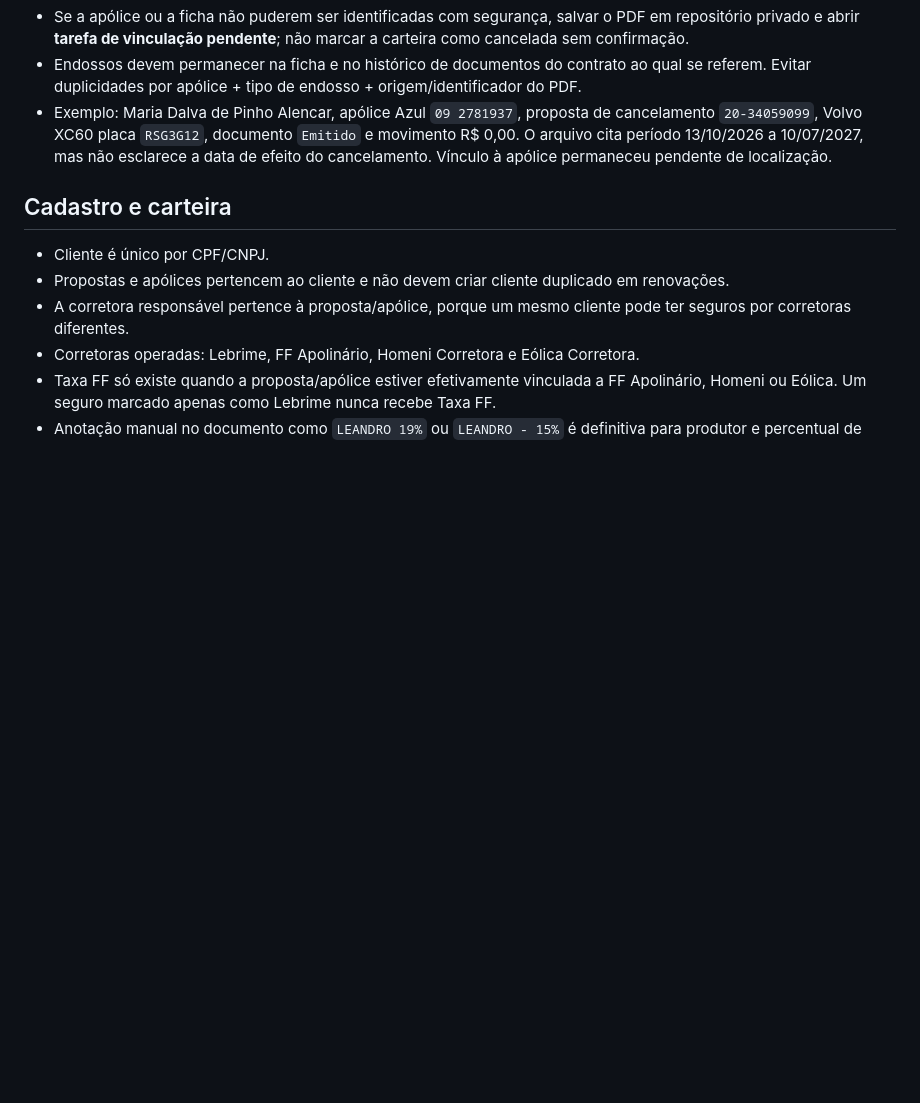
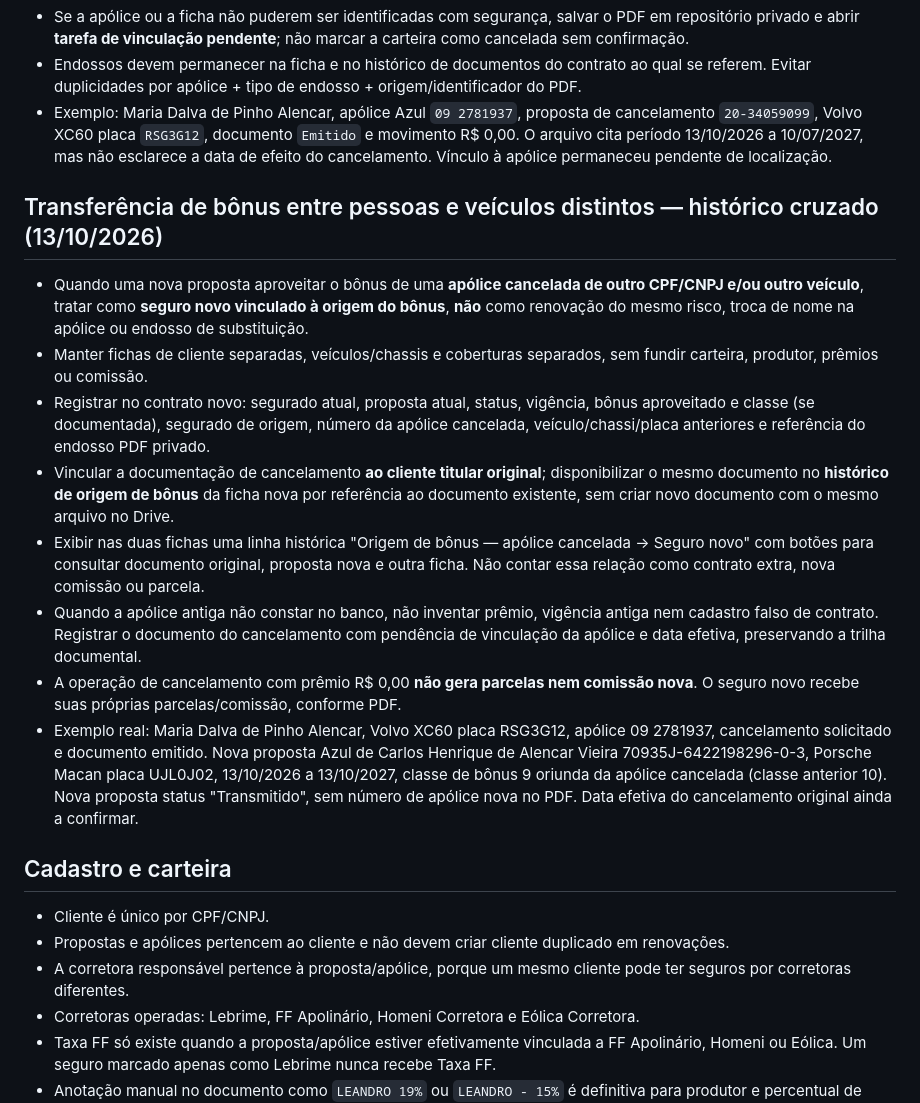
Before and after one commit to sinistrolebrime-glitch/lebrime-corretora, a Markdown page: BUSINESS_RULES.md, the part around the change. Drawn GitHub-style; blank space fills up the shorter version.

Commit message:
docs: regra permanente de histórico cruzado e bônus entre segurados distintos

```diff
--- a/BUSINESS_RULES.md
+++ b/BUSINESS_RULES.md
@@ -23,6 +23,16 @@
 - Se a apólice ou a ficha não puderem ser identificadas com segurança, salvar o PDF em repositório privado e abrir **tarefa de vinculação pendente**; não marcar a carteira como cancelada sem confirmação.
 - Endossos devem permanecer na ficha e no histórico de documentos do contrato ao qual se referem. Evitar duplicidades por apólice + tipo de endosso + origem/identificador do PDF.
 - Exemplo: Maria Dalva de Pinho Alencar, apólice Azul `09 2781937`, proposta de cancelamento `20-34059099`, Volvo XC60 placa `RSG3G12`, documento `Emitido` e movimento R$ 0,00. O arquivo cita período 13/10/2026 a 10/07/2027, mas não esclarece a data de efeito do cancelamento. Vínculo à apólice permaneceu pendente de localização.
+
+## Transferência de bônus entre pessoas e veículos distintos — histórico cruzado (13/10/2026)
+- Quando uma nova proposta aproveitar o bônus de uma **apólice cancelada de outro CPF/CNPJ e/ou outro veículo**, tratar como **seguro novo vinculado à origem do bônus**, **não** como renovação do mesmo risco, troca de nome na apólice ou endosso de substituição.
+- Manter fichas de cliente separadas, veículos/chassis e coberturas separados, sem fundir carteira, produtor, prêmios ou comissão.
+- Registrar no contrato novo: segurado atual, proposta atual, status, vigência, bônus aproveitado e classe (se documentada), segurado de origem, número da apólice cancelada, veículo/chassi/placa anteriores e referência do endosso PDF privado.
+- Vincular a documentação de cancelamento **ao cliente titular original**; disponibilizar o mesmo documento no **histórico de origem de bônus** da ficha nova por referência ao documento existente, sem criar novo documento com o mesmo arquivo no Drive.
+- Exibir nas duas fichas uma linha histórica "Origem de bônus — apólice cancelada → Seguro novo" com botões para consultar documento original, proposta nova e outra ficha. Não contar essa relação como contrato extra, nova comissão ou parcela.
+- Quando a apólice antiga não constar no banco, não inventar prêmio, vigência antiga nem cadastro falso de contrato. Registrar o documento do cancelamento com pendência de vinculação da apólice e data efetiva, preservando a trilha documental.
+- A operação de cancelamento com prêmio R$ 0,00 **não gera parcelas nem comissão nova**. O seguro novo recebe suas próprias parcelas/comissão, conforme PDF.
+- Exemplo real: Maria Dalva de Pinho Alencar, Volvo XC60 placa RSG3G12, apólice 09 2781937, cancelamento solicitado e documento emitido. Nova proposta Azul de Carlos Henrique de Alencar Vieira 70935J-6422198296-0-3, Porsche Macan placa UJL0J02, 13/10/2026 a 13/10/2027, classe de bônus 9 oriunda da apólice cancelada (classe anterior 10). Nova proposta status "Transmitido", sem número de apólice nova no PDF. Data efetiva do cancelamento original ainda a confirmar.
 
 ## Cadastro e carteira
 - Cliente é único por CPF/CNPJ.
```
